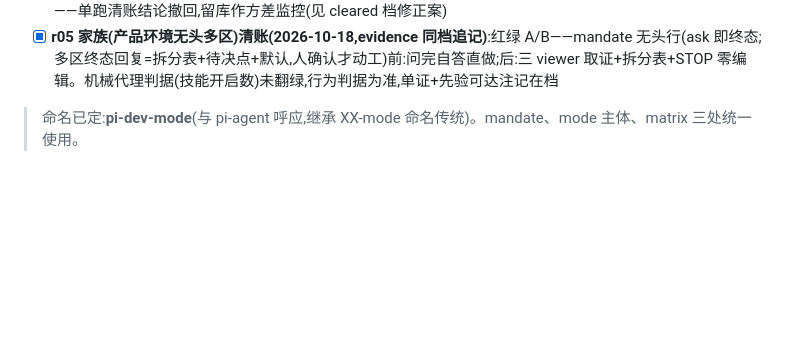
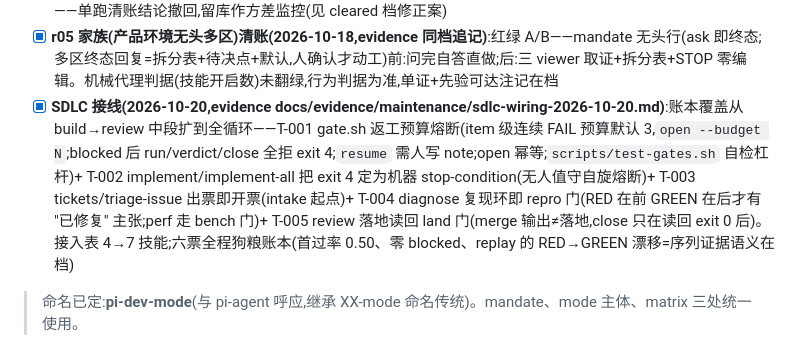
Before and after one commit to ariesfish/pi-dev-mode, a Markdown page: README.md, the part around the change. Drawn GitHub-style; blank space fills up the shorter version.

```diff
--- a/README.md
+++ b/README.md
@@ -82,5 +82,6 @@ pi-dev-mode/
 - [x] **站立仪器清零(2026-10-18,evidence docs/evidence/p5/standing-instruments-cleared-2026-10-18.md)**:B(issues §4 审讯结构重构→单问)、G/E(多区路由行动作形状→拆分表先行)、I(视觉梯子倒序:渲染+像素diff 关门、viewer 仅后台)四案清账,Mode A 全库 9/9 PASS、E 反作弊门下正式过;eval 盲区(候选可达判分库)以按案技能拷贝+作弊判死结构性关闭
 - [x] **技能面 P5.2 精简(2026-10-18,用户点单)**:issues→tasks(改名不改职责;triage-issue 经用户纠正**保持独立技能**,吸收实验撤回)27 技能;wayfinder→scout(探系命名,避撞 pi 内置 Explore 代理);code-review/review 分道描述(快车道 vs 合并门)。新案 J(triage-issue 入件)K(scout 探路)立案即绿;B 复跑揪出 bootstrap 两问结构冲突并折叠修复后 PASS。**诚实修正**:G/H 多区案在 v4 库翻红,对照实验证更名无罪,真态=方差异议案(近 10 跑约五五开)——单跑清账结论撤回,留库作方差监控(见 cleared 档修正案)
 - [x] **r05 家族(产品环境无头多区)清账(2026-10-18,evidence 同档追记)**:红绿 A/B——mandate 无头行(ask 即终态;多区终态回复=拆分表+待决点+默认,人确认才动工)前:问完自答直做;后:三 viewer 取证+拆分表+STOP 零编辑。机械代理判据(技能开启数)未翻绿,行为判据为准,单证+先验可达注记在档
+- [x] **SDLC 接线(2026-10-20,evidence docs/evidence/maintenance/sdlc-wiring-2026-10-20.md)**:账本覆盖从 build→review 中段扩到全循环——T-001 gate.sh 返工预算熔断(item 级连续 FAIL 预算默认 3,`open --budget N`;blocked 后 run/verdict/close 全拒 exit 4;`resume` 需人写 note;open 幂等;`scripts/test-gates.sh` 自检杠杆)+ T-002 implement/implement-all 把 exit 4 定为机器 stop-condition(无人值守自旋熔断)+ T-003 tickets/triage-issue 出票即开票(intake 起点)+ T-004 diagnose 复现环即 repro 门(RED 在前 GREEN 在后才有 "已修复" 主张;perf 走 bench 门)+ T-005 review 落地读回 land 门(merge 输出≠落地,close 只在读回 exit 0 后)。接入表 4→7 技能;六票全程狗粮账本(首过率 0.50、零 blocked、replay 的 RED→GREEN 漂移=序列证据语义在档)
 
 > 命名已定:**pi-dev-mode**(与 pi-agent 呼应,继承 XX-mode 命名传统)。mandate、mode 主体、matrix 三处统一使用。
```
Also changed, not shown: gates/README.md (+1 -1 lines), 1 other file.
